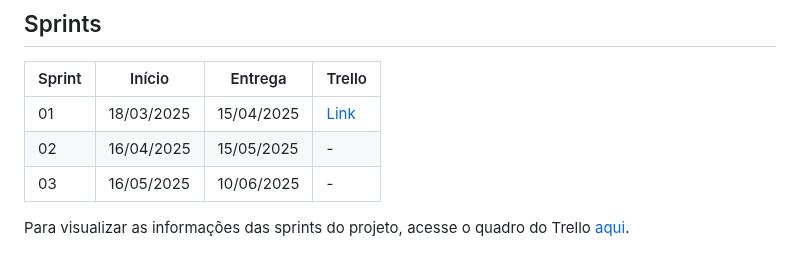
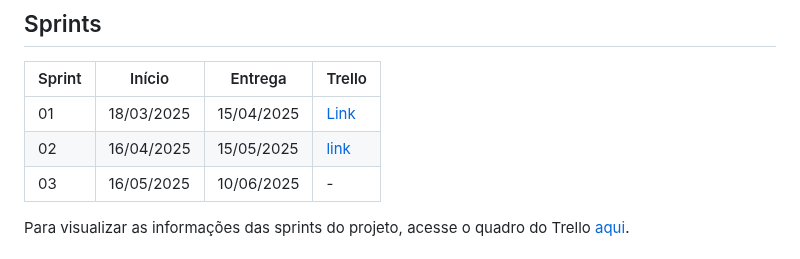
Before and after one commit to prjDevflow/prj_1sem_server, a Markdown page: README.md, the part around the change. Drawn GitHub-style.

```diff
--- a/README.md
+++ b/README.md
@@ -36,7 +36,7 @@ curso, ambiente, turno (diurno e noturno) e turma.
 | Sprint | Início     | Entrega     | Trello |
 |--------|------------|-------------|--------|
 | 01     | 18/03/2025 | 15/04/2025  | [Link](https://trello.com/b/qOWm2Dro/sprint-1) |
-| 02     | 16/04/2025 | 15/05/2025  | - |
+| 02     | 16/04/2025 | 15/05/2025  | [link](#sprint-02) |
 | 03     | 16/05/2025 | 10/06/2025  | - |
 
 
```
